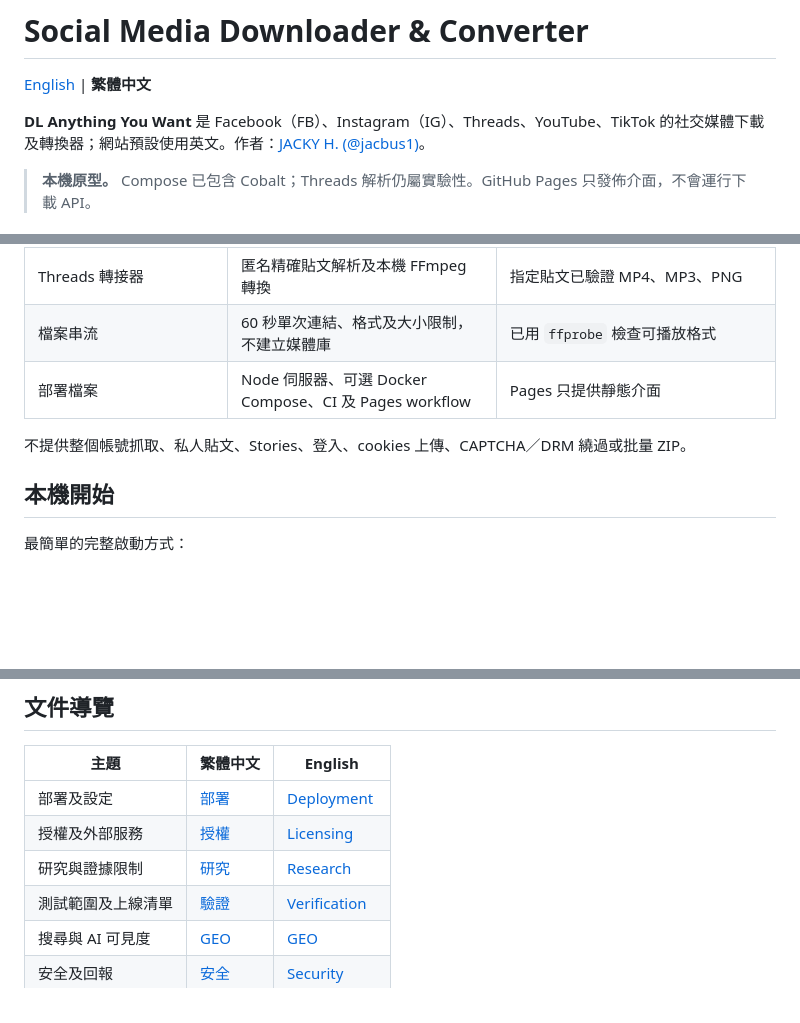
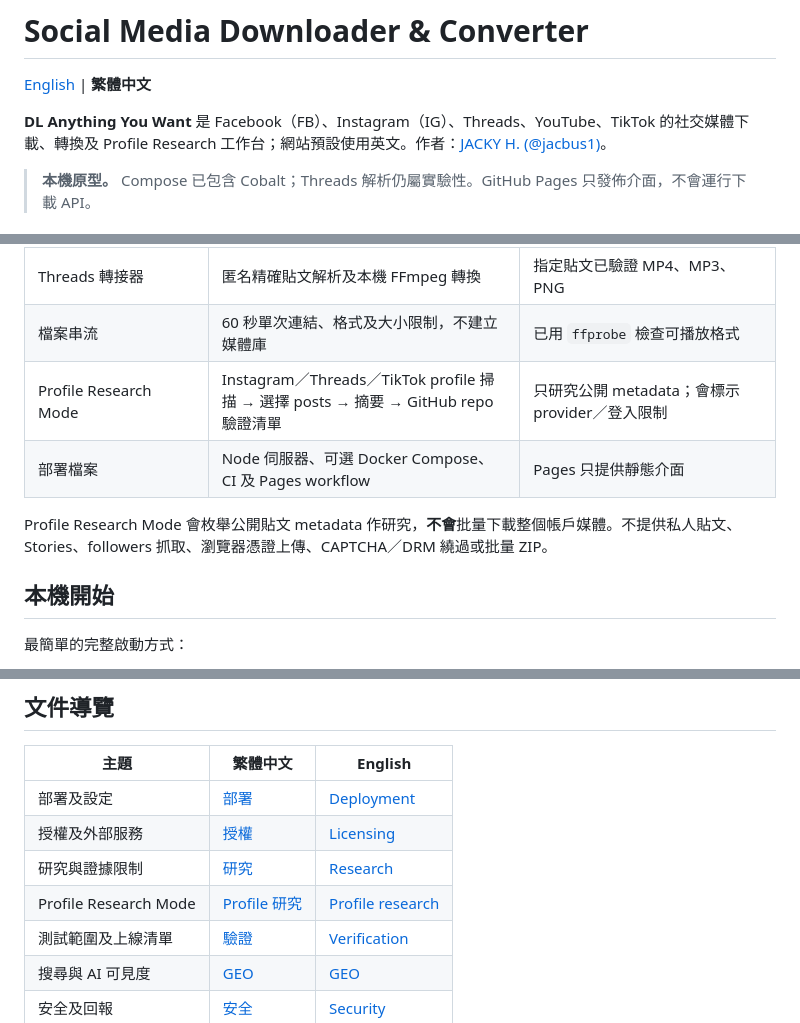
Before and after one commit to jacbus1/dl-anything-you-want, a Markdown page: README.zh-TW.md, 3 parts joined by grey strips. Rendered like a GitHub page; blank space fills up the shorter version.

Commit message:
Update README.zh-TW.md for Profile Research Mode

```diff
--- a/README.zh-TW.md
+++ b/README.zh-TW.md
@@ -2,7 +2,7 @@
 
 [English](README.md) | **繁體中文**
 
-**DL Anything You Want** 是 Facebook（FB）、Instagram（IG）、Threads、YouTube、TikTok 的社交媒體下載及轉換器；網站預設使用英文。作者：[JACKY H. (@jacbus1)](https://github.com/jacbus1)。
+**DL Anything You Want** 是 Facebook（FB）、Instagram（IG）、Threads、YouTube、TikTok 的社交媒體下載、轉換及 Profile Research 工作台；網站預設使用英文。作者：[JACKY H. (@jacbus1)](https://github.com/jacbus1)。
 
 > **本機原型。** Compose 已包含 Cobalt；Threads 解析仍屬實驗性。GitHub Pages 只發佈介面，不會運行下載 API。
 
@@ -14,9 +14,10 @@
 | Facebook／Instagram／TikTok／YouTube | 由內附的 Cobalt 解析公開媒體 | YouTube 無 cookies MP4／MP3 已驗證；其他相容性視平台改動而定 |
 | Threads 轉接器 | 匿名精確貼文解析及本機 FFmpeg 轉換 | 指定貼文已驗證 MP4、MP3、PNG |
 | 檔案串流 | 60 秒單次連結、格式及大小限制，不建立媒體庫 | 已用 `ffprobe` 檢查可播放格式 |
+| Profile Research Mode | Instagram／Threads／TikTok profile 掃描 → 選擇 posts → 摘要 → GitHub repo 驗證清單 | 只研究公開 metadata；會標示 provider／登入限制 |
 | 部署檔案 | Node 伺服器、可選 Docker Compose、CI 及 Pages workflow | Pages 只提供靜態介面 |
 
-不提供整個帳號抓取、私人貼文、Stories、登入、cookies 上傳、CAPTCHA／DRM 繞過或批量 ZIP。
+Profile Research Mode 會枚舉公開貼文 metadata 作研究，**不會**批量下載整個帳戶媒體。不提供私人貼文、Stories、followers 抓取、瀏覽器憑證上傳、CAPTCHA／DRM 繞過或批量 ZIP。
 
 ## 本機開始
 
@@ -65,6 +66,7 @@ Threads 不使用已設定的登入／session，但不代表所有貼文均可
 | 部署及設定 | [部署](docs/zh-TW/deployment.md) | [Deployment](docs/en/deployment.md) |
 | 授權及外部服務 | [授權](docs/zh-TW/licensing.md) | [Licensing](docs/en/licensing.md) |
 | 研究與證據限制 | [研究](docs/zh-TW/research.md) | [Research](docs/en/research.md) |
+| Profile Research Mode | [Profile 研究](docs/zh-TW/profile-research.md) | [Profile research](docs/en/profile-research.md) |
 | 測試範圍及上線清單 | [驗證](docs/zh-TW/verification.md) | [Verification](docs/en/verification.md) |
 | 搜尋與 AI 可見度 | [GEO](docs/GEO.md) | [GEO](docs/GEO.md) |
 | 安全及回報 | [安全](SECURITY.zh-TW.md) | [Security](SECURITY.md) |
```
